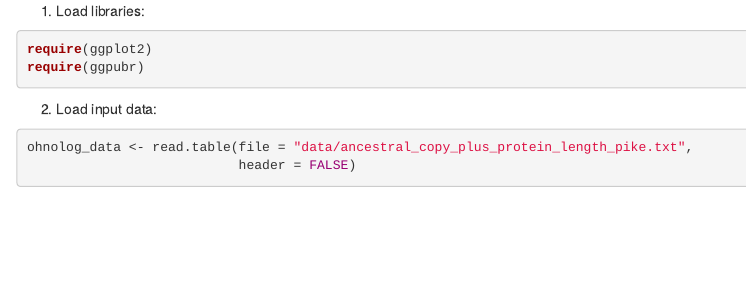
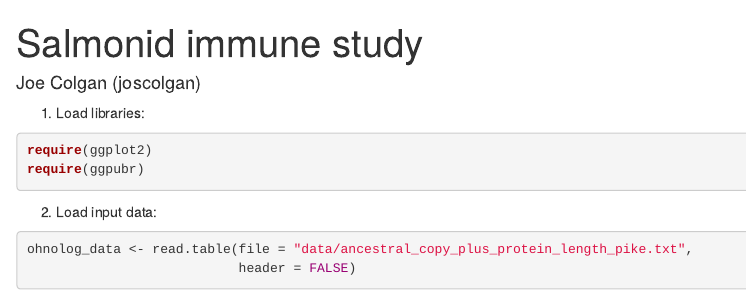
Before and after one commit to Joscolgan/salmonid_immune_study, an R Markdown document (09_codeml_analysis/plot_dnds_comparison.Rmd): the page in a window 1100 px wide, from its top. Rendered offline with R 4.5, knitr and Pandoc, with nearby package versions; drawn as R Markdown's standard HTML page in place of the format the file asks for; some code elsewhere in the file could not run offline.

Commit message:
Update plot_dnds_comparison.Rmd

```diff
--- a/09_codeml_analysis/plot_dnds_comparison.Rmd
+++ b/09_codeml_analysis/plot_dnds_comparison.Rmd
@@ -1,4 +1,8 @@
-
+---
+title: "Salmonid immune study"
+output: plot_dnds_comparison.html
+author: Joe Colgan (joscolgan)
+---
 
 1. Load libraries:
 
```
